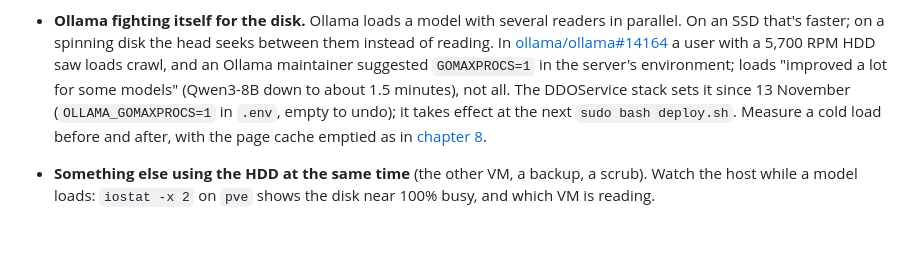
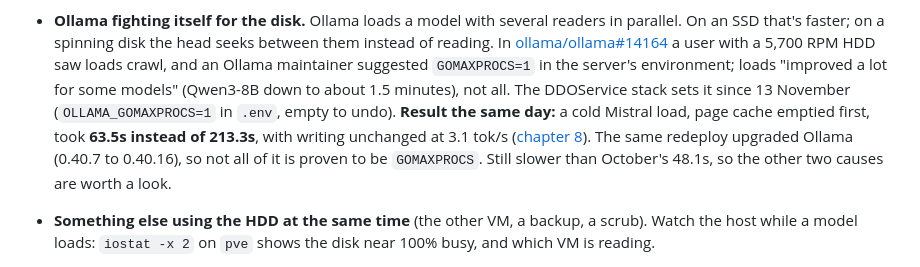
Before and after one commit to Olwethu-Dlamini/Homelab, a Markdown page: docs/local-ai/03-the-ai-vm-in-proxmox.md, the part around the change. Drawn GitHub-style; blank space fills up the shorter version.

```diff
--- a/docs/local-ai/03-the-ai-vm-in-proxmox.md
+++ b/docs/local-ai/03-the-ai-vm-in-proxmox.md
@@ -179,10 +179,13 @@ ones, cheapest to check first:
   with a 5,700 RPM HDD saw loads crawl, and an Ollama maintainer suggested
   `GOMAXPROCS=1` in the server's environment; loads "improved a lot for some
   models" (Qwen3-8B down to about 1.5 minutes), not all. The DDOService stack
-  sets it since 13 November (`OLLAMA_GOMAXPROCS=1` in `.env`, empty to undo);
-  it takes effect at the next `sudo bash deploy.sh`. Measure a cold load before
-  and after, with the page cache emptied as in
-  [chapter 8](08-benchmark-and-troubleshoot.md#measuring-the-comparable-way).
+  sets it since 13 November (`OLLAMA_GOMAXPROCS=1` in `.env`, empty to undo).
+  **Result the same day:** a cold Mistral load, page cache emptied first, took
+  **63.5s instead of 213.3s**, with writing unchanged at 3.1 tok/s
+  ([chapter 8](08-benchmark-and-troubleshoot.md#results)). The same redeploy
+  upgraded Ollama (0.40.7 to 0.40.16), so not all of it is proven to be
+  `GOMAXPROCS`. Still slower than October's 48.1s, so the other two causes are
+  worth a look.
 
 - **Something else using the HDD at the same time** (the other VM, a backup,
   a scrub). Watch the host while a model loads: `iostat -x 2` on `pve` shows
```
Also changed, not shown: docs/local-ai/08-benchmark-and-troubleshoot.md (+5 -0 lines).
